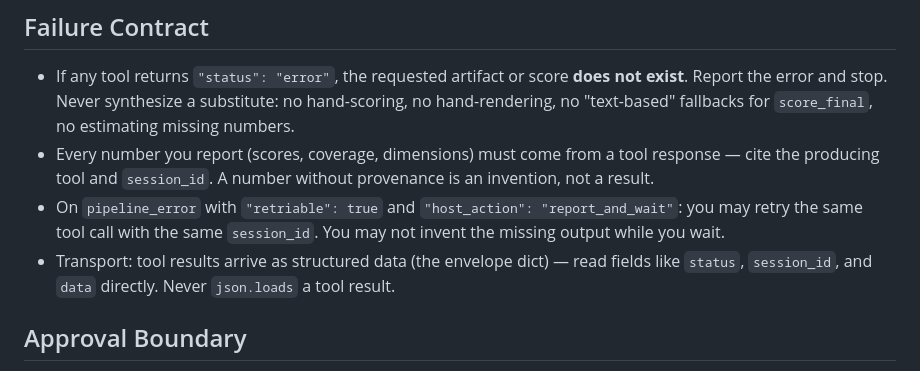
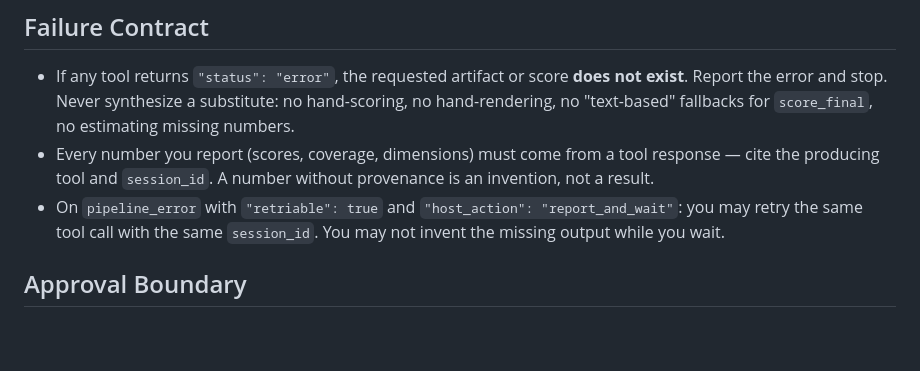
Before and after one commit to thedandano/callback, a Markdown page: skills/apply-to-job/SKILL.md, the part around the change. Drawn GitHub-style; blank space fills up the shorter version.

Commit message:
docs: remove transport note from skill contracts

```diff
--- a/skills/apply-to-job/SKILL.md
+++ b/skills/apply-to-job/SKILL.md
@@ -45,7 +45,6 @@ Also read the compiled profile (via `get_wiki_pages` or the profile summary) for
 - If any tool returns `"status": "error"`, the requested artifact or score **does not exist**. Report the error and stop. Never synthesize a substitute: no hand-scoring, no hand-rendering, no "text-based" fallbacks for `score_final`, no estimating missing numbers.
 - Every number you report (scores, coverage, dimensions) must come from a tool response — cite the producing tool and `session_id`. A number without provenance is an invention, not a result.
 - On `pipeline_error` with `"retriable": true` and `"host_action": "report_and_wait"`: you may retry the same tool call with the same `session_id`. You may not invent the missing output while you wait.
-- Transport: tool results arrive as structured data (the envelope dict) — read fields like `status`, `session_id`, and `data` directly. Never `json.loads` a tool result.
 
 ## Approval Boundary
 
```
Also changed, not shown: skills/auto-job-apply/SKILL.md (+0 -1 lines), skills/tailor-resume/SKILL.md (+0 -1 lines).
